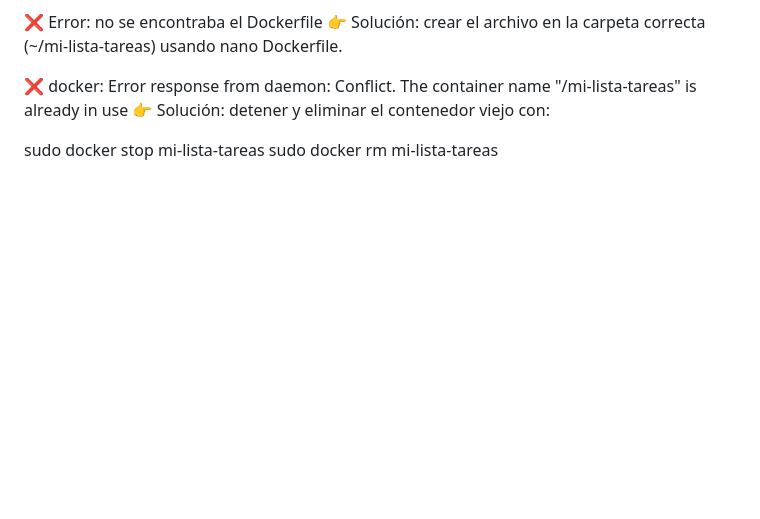
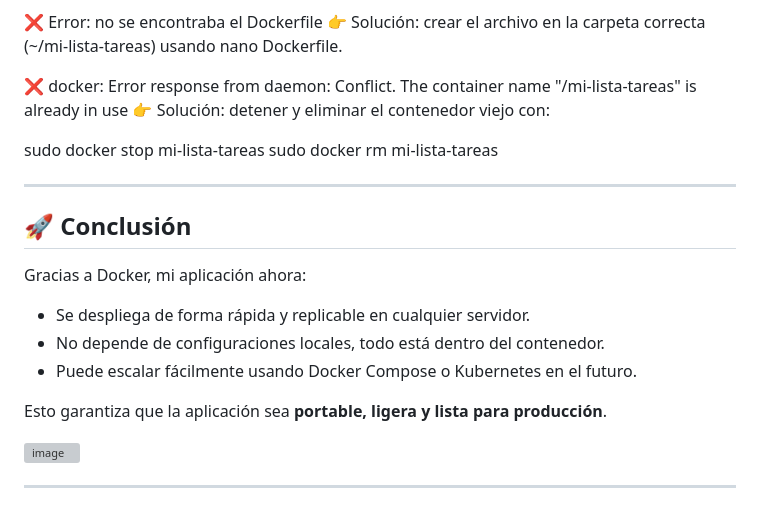
Before and after one commit to Danielsuarez1-ops/mi-lista-tareas, a Markdown page: README.md, the part around one of its changes. Drawn GitHub-style; blank space fills up the shorter version; grey boxes are pictures that could not be loaded.

```diff
--- a/README.md
+++ b/README.md
@@ -344,3 +349,19 @@ sudo docker compose down && sudo docker compose up -d
 
 sudo docker stop mi-lista-tareas
 sudo docker rm mi-lista-tareas
+
+---
+
+## 🚀 Conclusión
+
+Gracias a Docker, mi aplicación ahora:
+- Se despliega de forma rápida y replicable en cualquier servidor.
+- No depende de configuraciones locales, todo está dentro del contenedor.
+- Puede escalar fácilmente usando Docker Compose o Kubernetes en el futuro.
+
+Esto garantiza que la aplicación sea **portable, ligera y lista para producción**.
+
+<img width="1911" height="990" alt="image" src="https://github.com/user-attachments/assets/f3d2a1b0-6dea-4576-9dc8-6b64e966699d" />
+
+
+---
```
Also changed, not shown: other parts of README.md (+5 -0 lines).
